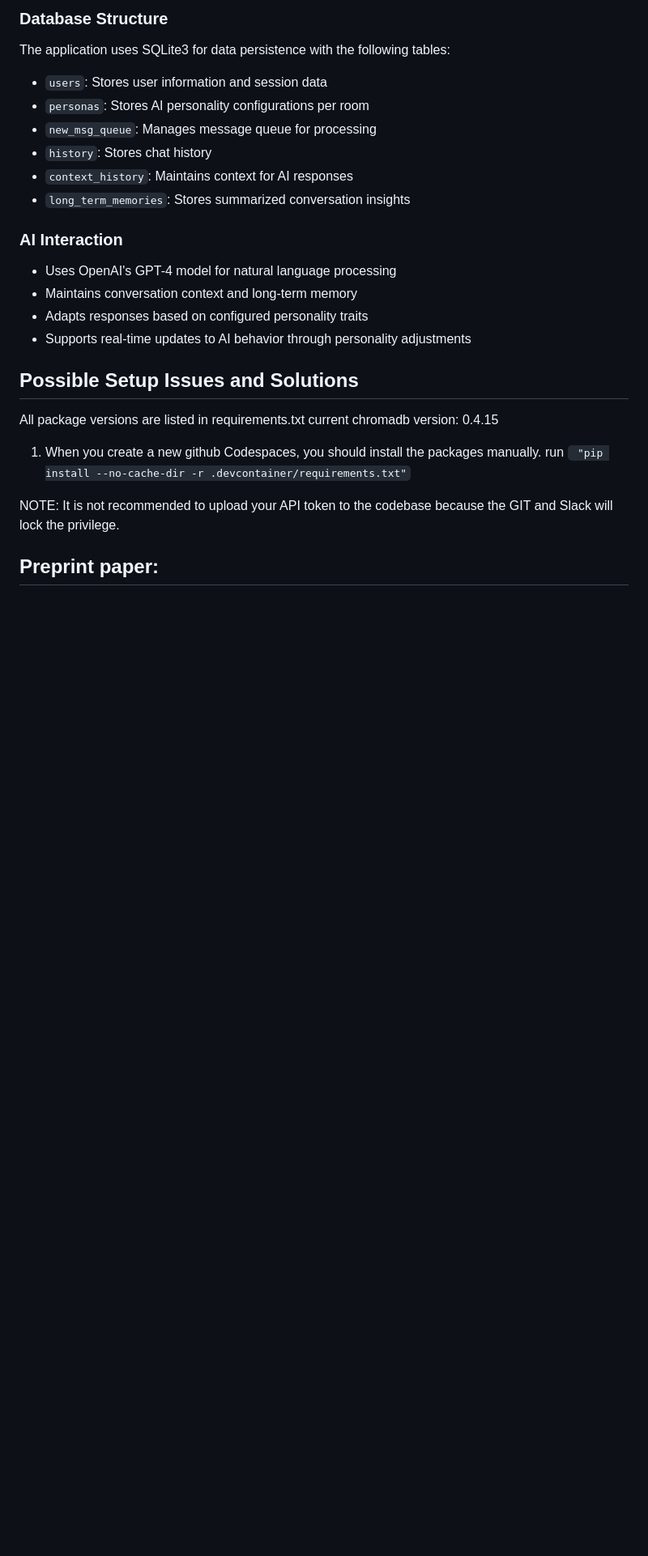
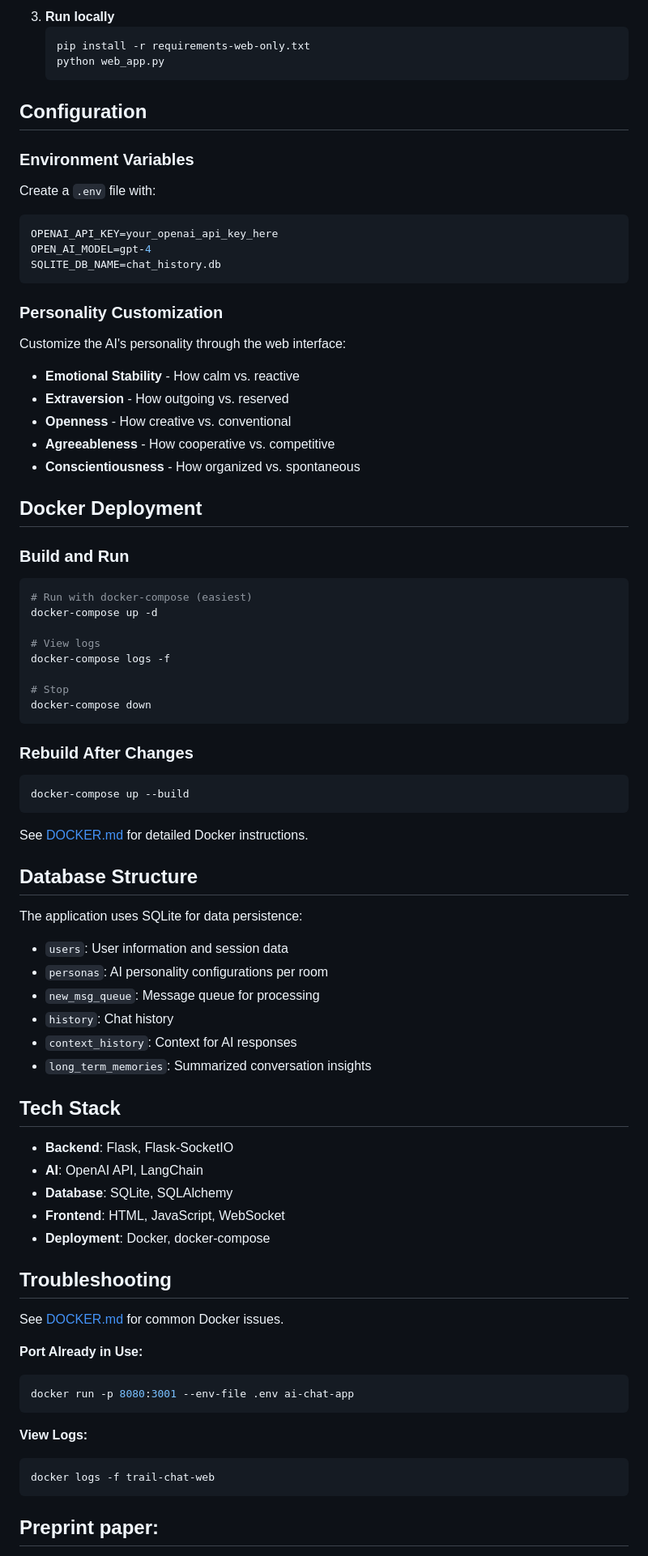
Before and after one commit to aminsmd/ai-chat-app, a Markdown page: README.md, the part around one of its changes. Shown at 81% size. Drawn GitHub-style; blank space fills up the shorter version.

````diff
--- a/README.md
+++ b/README.md
@@ -67,27 +46,86 @@ This project aims to build an AI chatbot that can interact effectively in a coll
 
-### Database Structure
-The application uses SQLite3 for data persistence with the following tables:
-- `users`: Stores user information and session data
-- `personas`: Stores AI personality configurations per room
-- `new_msg_queue`: Manages message queue for processing
-- `history`: Stores chat history
-- `context_history`: Maintains context for AI responses
-- `long_term_memories`: Stores summarized conversation insights
+3. **Run locally**
+   ```bash
+   pip install -r requirements-web-only.txt
+   python web_app.py
+   ```
 
-### AI Interaction
-- Uses OpenAI's GPT-4 model for natural language processing
-- Maintains conversation context and long-term memory
-- Adapts responses based on configured personality traits
-- Supports real-time updates to AI behavior through personality adjustments
+## Configuration
 
-## Possible Setup Issues and Solutions
-All package versions are listed in requirements.txt
-current chromadb version: 0.4.15
+### Environment Variables
 
-1. When you create a new github Codespaces, you should install the packages manually.
-run <code> "pip install --no-cache-dir -r .devcontainer/requirements.txt"</code>
+Create a `.env` file with:
 
-NOTE: It is not recommended to upload your API token to the codebase because the GIT and Slack will lock the privilege.
+```env
+OPENAI_API_KEY=your_openai_api_key_here
+OPEN_AI_MODEL=gpt-4
+SQLITE_DB_NAME=chat_history.db
+```
+
+### Personality Customization
+
+Customize the AI's personality through the web interface:
+
+- **Emotional Stability** - How calm vs. reactive
+- **Extraversion** - How outgoing vs. reserved
+- **Openness** - How creative vs. conventional
+- **Agreeableness** - How cooperative vs. competitive
+- **Conscientiousness** - How organized vs. spontaneous
+
+## Docker Deployment
+
+### Build and Run
+
+```bash
+# Run with docker-compose (easiest)
+docker-compose up -d
+
+# View logs
+docker-compose logs -f
+
+# Stop
+docker-compose down
+```
+
+### Rebuild After Changes
+
+```bash
+docker-compose up --build
+```
+
+See [DOCKER.md](DOCKER.md) for detailed Docker instructions.
+
+## Database Structure
+
+The application uses SQLite for data persistence:
+- `users`: User information and session data
+- `personas`: AI personality configurations per room
+- `new_msg_queue`: Message queue for processing
+- `history`: Chat history
+- `context_history`: Context for AI responses
+- `long_term_memories`: Summarized conversation insights
+
+## Tech Stack
+
+- **Backend**: Flask, Flask-SocketIO
+- **AI**: OpenAI API, LangChain
+- **Database**: SQLite, SQLAlchemy
+- **Frontend**: HTML, JavaScript, WebSocket
+- **Deployment**: Docker, docker-compose
+
+## Troubleshooting
+
+See [DOCKER.md](DOCKER.md) for common Docker issues.
+
+**Port Already in Use:**
+```bash
+docker run -p 8080:3001 --env-file .env ai-chat-app
+```
+
+**View Logs:**
+```bash
+docker logs -f trail-chat-web
+```
 
 ## Preprint paper:
 
````
Also changed, not shown: other parts of README.md (+33 -54 lines).
